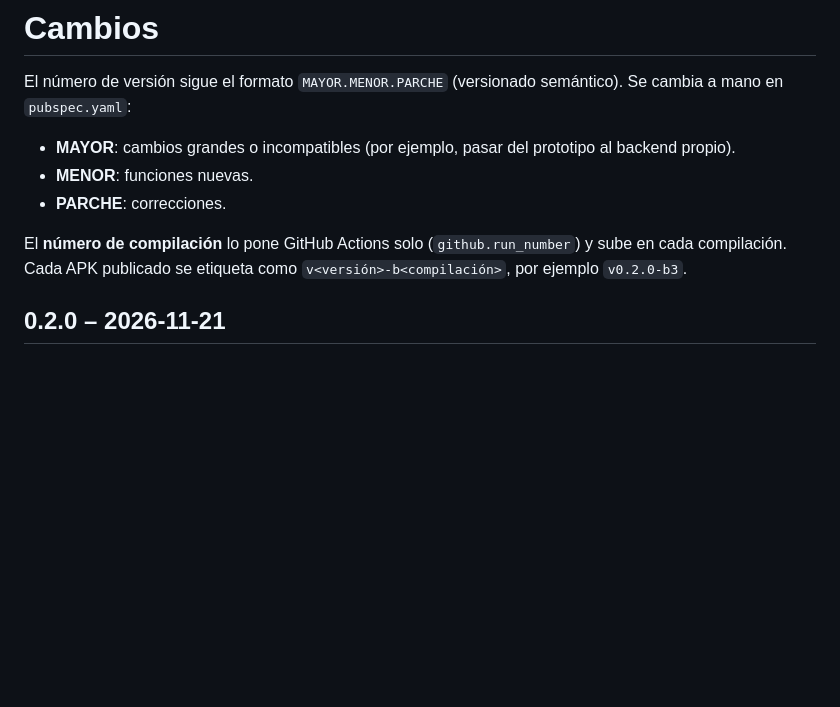
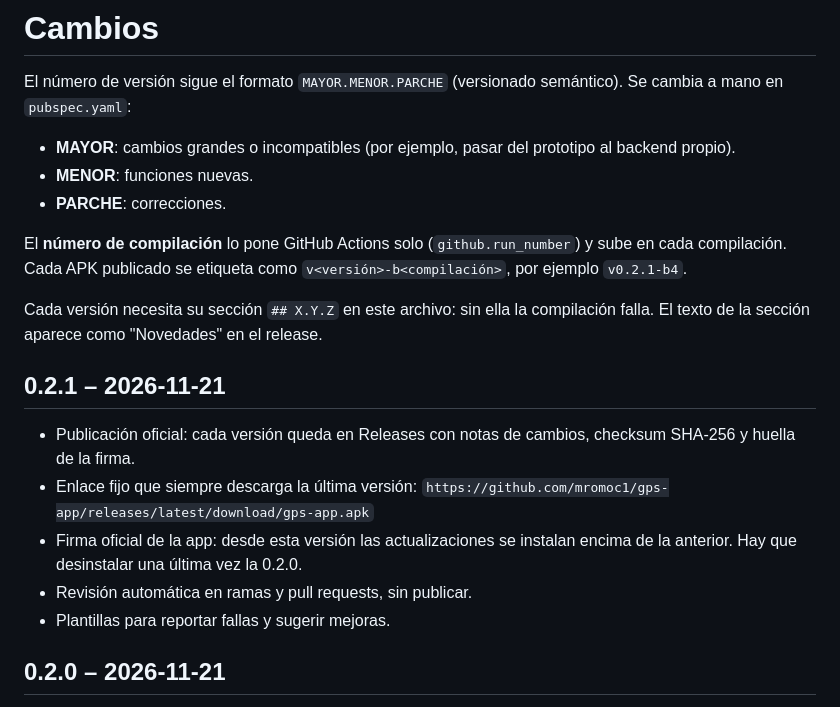
Before and after one commit to mromoc1/gps-app, a Markdown page: CHANGELOG.md, the part around the change. Drawn GitHub-style; blank space fills up the shorter version.

```diff
--- a/CHANGELOG.md
+++ b/CHANGELOG.md
@@ -9,7 +9,21 @@ El número de versión sigue el formato `MAYOR.MENOR.PARCHE`
 
 El **número de compilación** lo pone GitHub Actions solo (`github.run_number`)
 y sube en cada compilación. Cada APK publicado se etiqueta como
-`v<versión>-b<compilación>`, por ejemplo `v0.2.0-b3`.
+`v<versión>-b<compilación>`, por ejemplo `v0.2.1-b4`.
+
+Cada versión necesita su sección `## X.Y.Z` en este archivo: sin ella la
+compilación falla. El texto de la sección aparece como "Novedades" en el release.
+
+## 0.2.1 – 2026-11-21
+
+- Publicación oficial: cada versión queda en Releases con notas de cambios,
+  checksum SHA-256 y huella de la firma.
+- Enlace fijo que siempre descarga la última versión:
+  `https://github.com/mromoc1/gps-app/releases/latest/download/gps-app.apk`
+- Firma oficial de la app: desde esta versión las actualizaciones se instalan
+  encima de la anterior. Hay que desinstalar una última vez la 0.2.0.
+- Revisión automática en ramas y pull requests, sin publicar.
+- Plantillas para reportar fallas y sugerir mejoras.
 
 ## 0.2.0 – 2026-11-21
 
```
Also changed, not shown: .github/pull_request_template.md (added, +10 -0 lines), README.md (+44 -12 lines), docs/descarga-qr.png (added), 13 other files.
